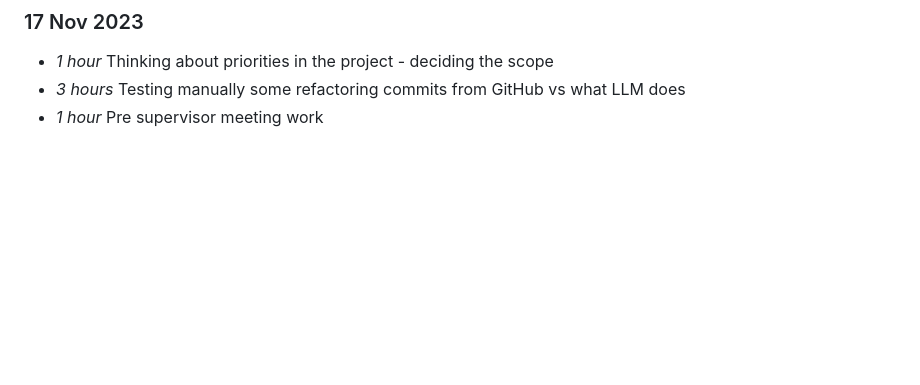
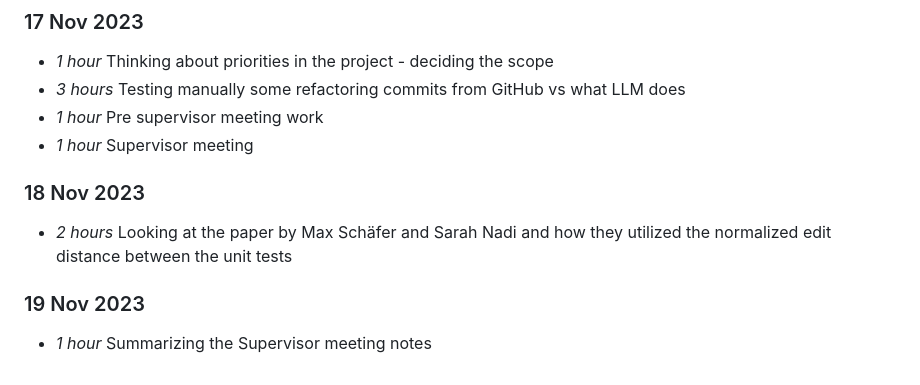
Before and after one commit to AlexChudic/FinalProject, a Markdown page: timelog.md, the part around the change. Rendered like a GitHub page; blank space fills up the shorter version.

```diff
--- a/timelog.md
+++ b/timelog.md
@@ -142,3 +142,10 @@
 * *1 hour* Thinking about priorities in the project - deciding the scope
 * *3 hours* Testing manually some refactoring commits from GitHub vs what LLM does
 * *1 hour* Pre supervisor meeting work
+* *1 hour* Supervisor meeting
+
+### 18 Nov 2023
+* *2 hours* Looking at the paper by Max Schäfer and Sarah Nadi and how they utilized the normalized edit distance between the unit tests
+
+### 19 Nov 2023
+* *1 hour* Summarizing the Supervisor meeting notes
```
